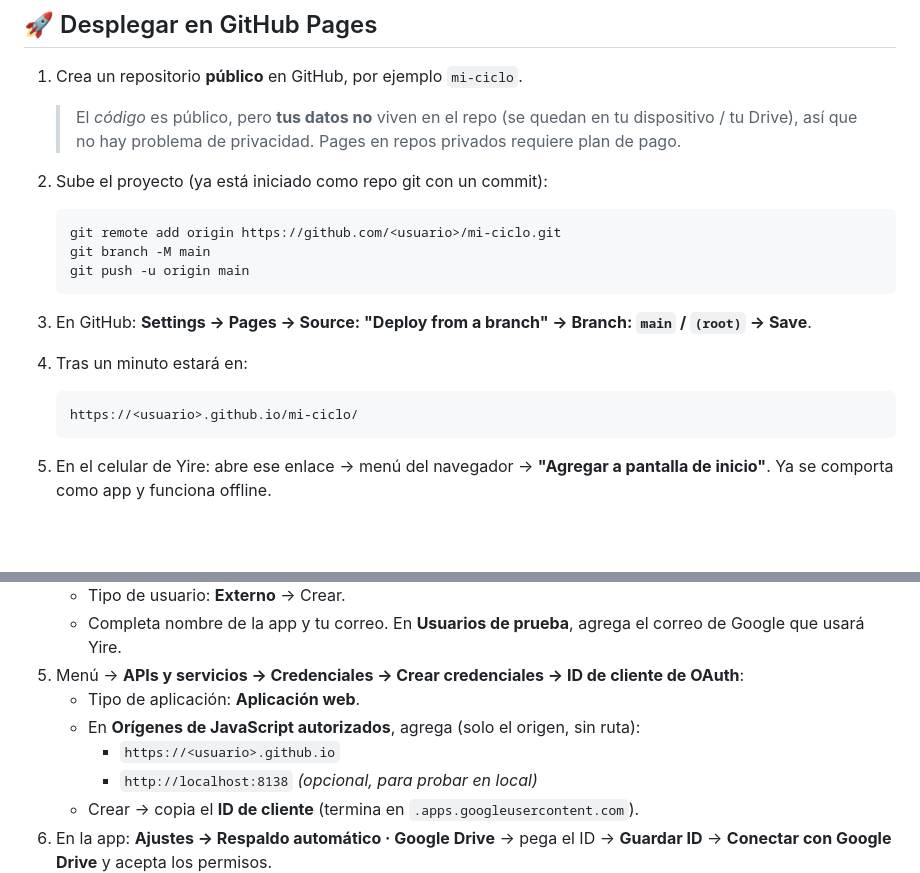
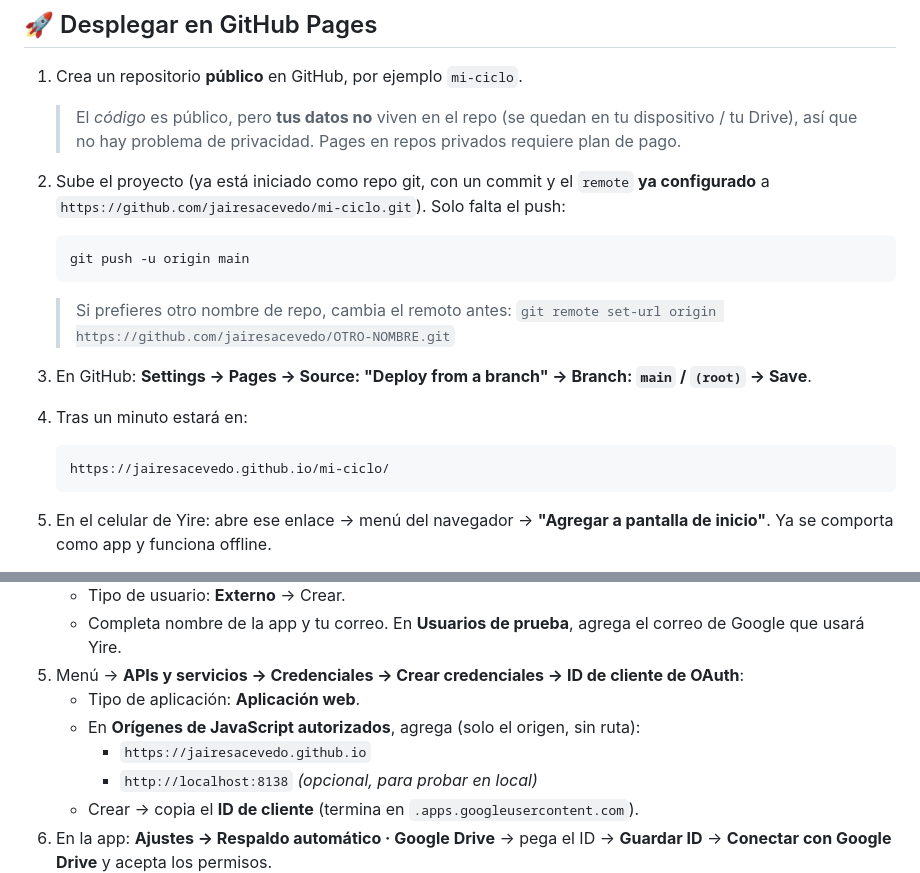
Before and after one commit to jairesacevedo/mi-ciclo, a Markdown page: README.md, 2 parts joined by grey strips. GitHub-like rendering; blank space fills up the shorter version.

Commit message:
Concreta usuario de GitHub (jairesacevedo) en el README y notas de despliegue
Co-Authored-By: Claude Opus 4.8 <noreply@anthropic.com>

````diff
--- a/README.md
+++ b/README.md
@@ -30,20 +30,21 @@ Abre `http://127.0.0.1:8138`. (El respaldo a Drive y la instalación como app re
 1. Crea un repositorio **público** en GitHub, por ejemplo `mi-ciclo`.
    > El *código* es público, pero **tus datos no** viven en el repo (se quedan en tu dispositivo / tu Drive), así que no hay problema de privacidad. Pages en repos privados requiere plan de pago.
 
-2. Sube el proyecto (ya está iniciado como repo git con un commit):
+2. Sube el proyecto (ya está iniciado como repo git, con un commit y el `remote` **ya configurado** a `https://github.com/jairesacevedo/mi-ciclo.git`). Solo falta el push:
 
    ```bash
-   git remote add origin https://github.com/<usuario>/mi-ciclo.git
-   git branch -M main
    git push -u origin main
    ```
+
+   > Si prefieres otro nombre de repo, cambia el remoto antes:
+   > `git remote set-url origin https://github.com/jairesacevedo/OTRO-NOMBRE.git`
 
 3. En GitHub: **Settings → Pages → Source: "Deploy from a branch" → Branch: `main` / `(root)` → Save**.
 
 4. Tras un minuto estará en:
 
    ```
-   https://<usuario>.github.io/mi-ciclo/
+   https://jairesacevedo.github.io/mi-ciclo/
    ```
 
 5. En el celular de Yire: abre ese enlace → menú del navegador → **"Agregar a pantalla de inicio"**. Ya se comporta como app y funciona offline.
@@ -65,7 +66,7 @@ La app no tiene servidor propio, así que el acceso a *tu* Drive lo autorizas *t
 5. Menú → **APIs y servicios → Credenciales → Crear credenciales → ID de cliente de OAuth**:
    - Tipo de aplicación: **Aplicación web**.
    - En **Orígenes de JavaScript autorizados**, agrega (solo el origen, sin ruta):
-     - `https://<usuario>.github.io`
+     - `https://jairesacevedo.github.io`
      - `http://localhost:8138` *(opcional, para probar en local)*
    - Crear → copia el **ID de cliente** (termina en `.apps.googleusercontent.com`).
 6. En la app: **Ajustes → Respaldo automático · Google Drive** → pega el ID → **Guardar ID** → **Conectar con Google Drive** y acepta los permisos.
````
